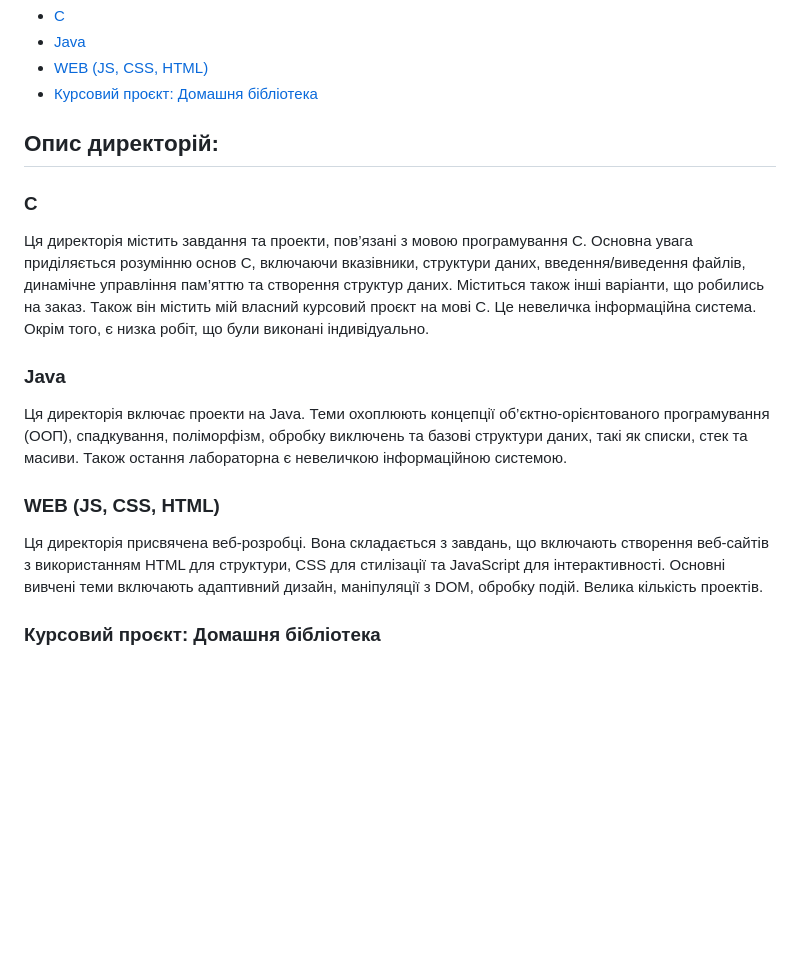
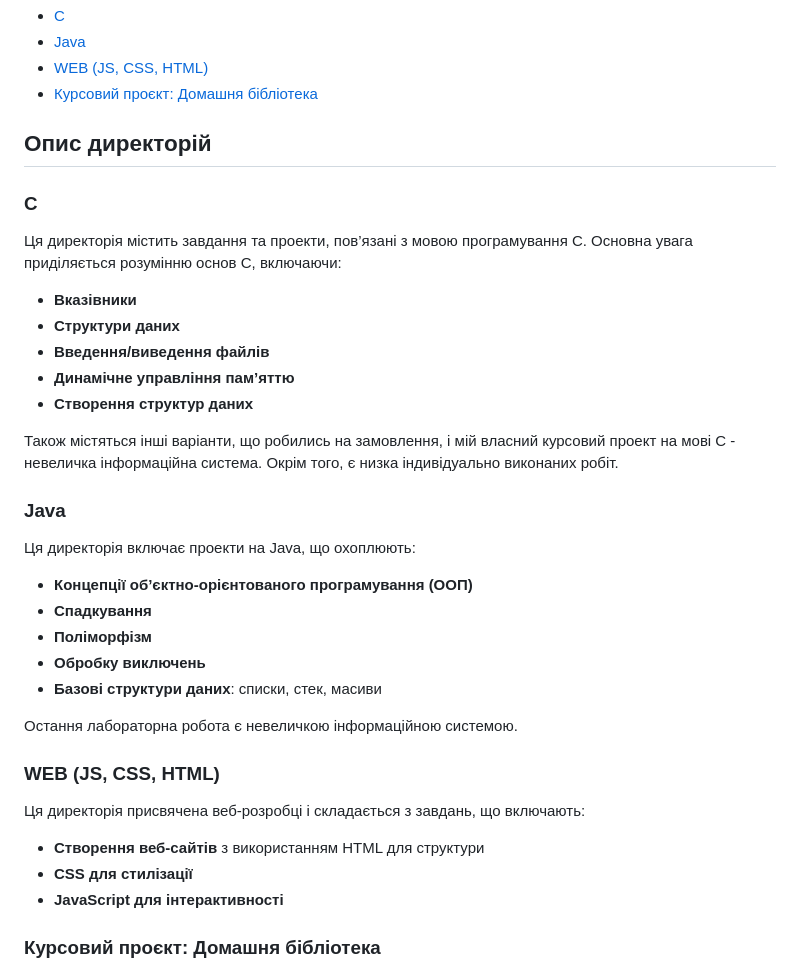
Before and after one commit to arg3ntuum/university, a Markdown page: README.md, the part around the change. Rendered like a GitHub page; blank space fills up the shorter version.

```diff
--- a/README.md
+++ b/README.md
@@ -8,18 +8,36 @@
 - [WEB (JS, CSS, HTML)](#web-js-css-html)
 - [Курсовий проєкт: Домашня бібліотека](#курсовий-проєкт-домашня-бібліотека)
 
-## Опис директорій:
+## Опис директорій
 
 ### C
-Ця директорія містить завдання та проекти, пов’язані з мовою програмування C. Основна увага приділяється розумінню основ C, включаючи вказівники, структури даних, введення/виведення файлів, динамічне управління пам’яттю та створення структур даних.
-Міститься також інші варіанти, що робились на заказ.
-Також він містить мій власний курсовий проєкт на мові С. Це невеличка інформаційна система. Окрім того, є низка робіт, що були виконані індивідуально.
+Ця директорія містить завдання та проекти, пов’язані з мовою програмування C. Основна увага приділяється розумінню основ C, включаючи:
+
+- **Вказівники**
+- **Структури даних**
+- **Введення/виведення файлів**
+- **Динамічне управління пам’яттю**
+- **Створення структур даних**
+
+Також містяться інші варіанти, що робились на замовлення, і мій власний курсовий проект на мові C - невеличка інформаційна система. Окрім того, є низка індивідуально виконаних робіт.
 
 ### Java
-Ця директорія включає проекти на Java. Теми охоплюють концепції об’єктно-орієнтованого програмування (ООП), спадкування, поліморфізм, обробку виключень та базові структури даних, такі як списки, стек та масиви. Також остання лабораторна є невеличкою інформаційною системою.
+Ця директорія включає проекти на Java, що охоплюють:
+
+- **Концепції об’єктно-орієнтованого програмування (ООП)**
+- **Спадкування**
+- **Поліморфізм**
+- **Обробку виключень**
+- **Базові структури даних**: списки, стек, масиви
+
+Остання лабораторна робота є невеличкою інформаційною системою.
 
 ### WEB (JS, CSS, HTML)
-Ця директорія присвячена веб-розробці. Вона складається з завдань, що включають створення веб-сайтів з використанням HTML для структури, CSS для стилізації та JavaScript для інтерактивності. Основні вивчені теми включають адаптивний дизайн, маніпуляції з DOM, обробку подій. Велика кількість проектів.
+Ця директорія присвячена веб-розробці і складається з завдань, що включають:
+
+- **Створення веб-сайтів** з використанням HTML для структури
+- **CSS для стилізації**
+- **JavaScript для інтерактивності**
 
 ### Курсовий проєкт: Домашня бібліотека
 Це домашня бібліотека. При створенні проекту є файл `data.txt`. `data.txt` - це файл-база даних. Спочатку, при запуску проекту потрібно підключити файл базу. Після цього доступні взаємодії з масивом структур (даних). Це:
```
